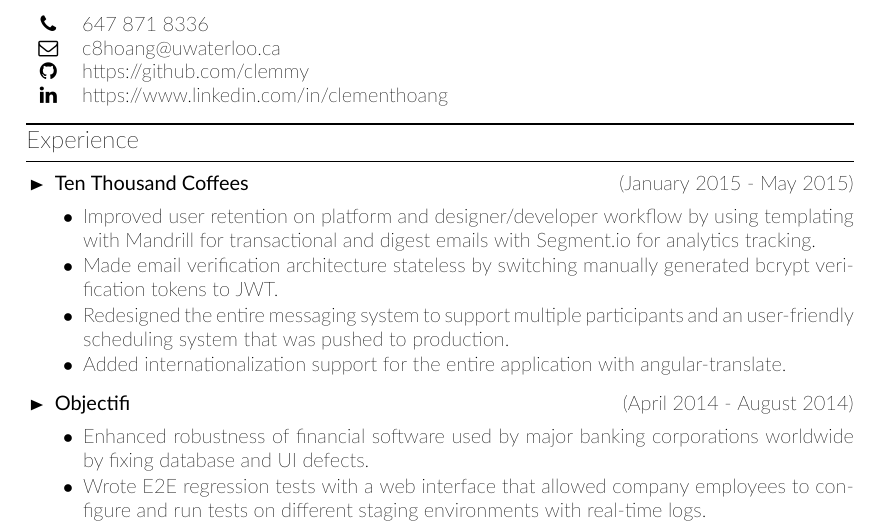
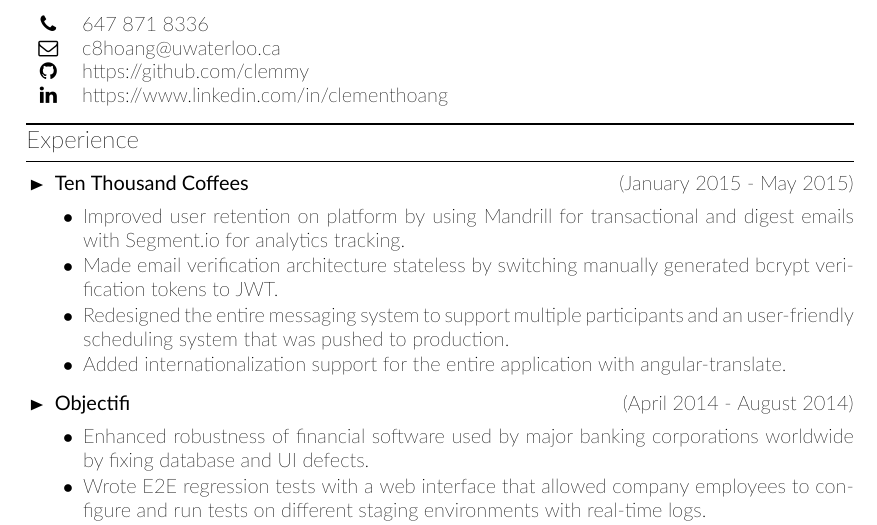
Before and after one commit to clemmy/cv, a LaTeX CV (resume.tex): part of the page, cut so that both start at the same text. Compiled offline with XeLaTeX.

Commit message:
Fixes bullet point in Ten Thousand Coffees section

```diff
--- a/resume.tex
+++ b/resume.tex
@@ -85,7 +85,7 @@
 \vspace{-0.8cm} % NOTE: There are spacing issues, not sure why, fix them with some vspace
 \begin{itemize}[leftmargin=0.5cm]
 \item \cvcompany{Ten Thousand Coffees}{January 2015 - May 2015}\cvsublevel{
-	\cvsubbullet{Improved user retention on platform and designer/developer workflow by using templating with Mandrill for transactional and digest emails with Segment.io for analytics tracking.}
+	\cvsubbullet{Improved user retention on platform by using Mandrill for transactional and digest emails with Segment.io for analytics tracking.}
 	\cvsubbullet{Made email verification architecture stateless by switching manually generated bcrypt verification tokens to JWT.}
 	\cvsubbullet{Redesigned the entire messaging system to support multiple participants and an user-friendly scheduling system that was pushed to production.}
 	\cvsubbullet{Added internationalization support for the entire application with angular-translate.}
```
